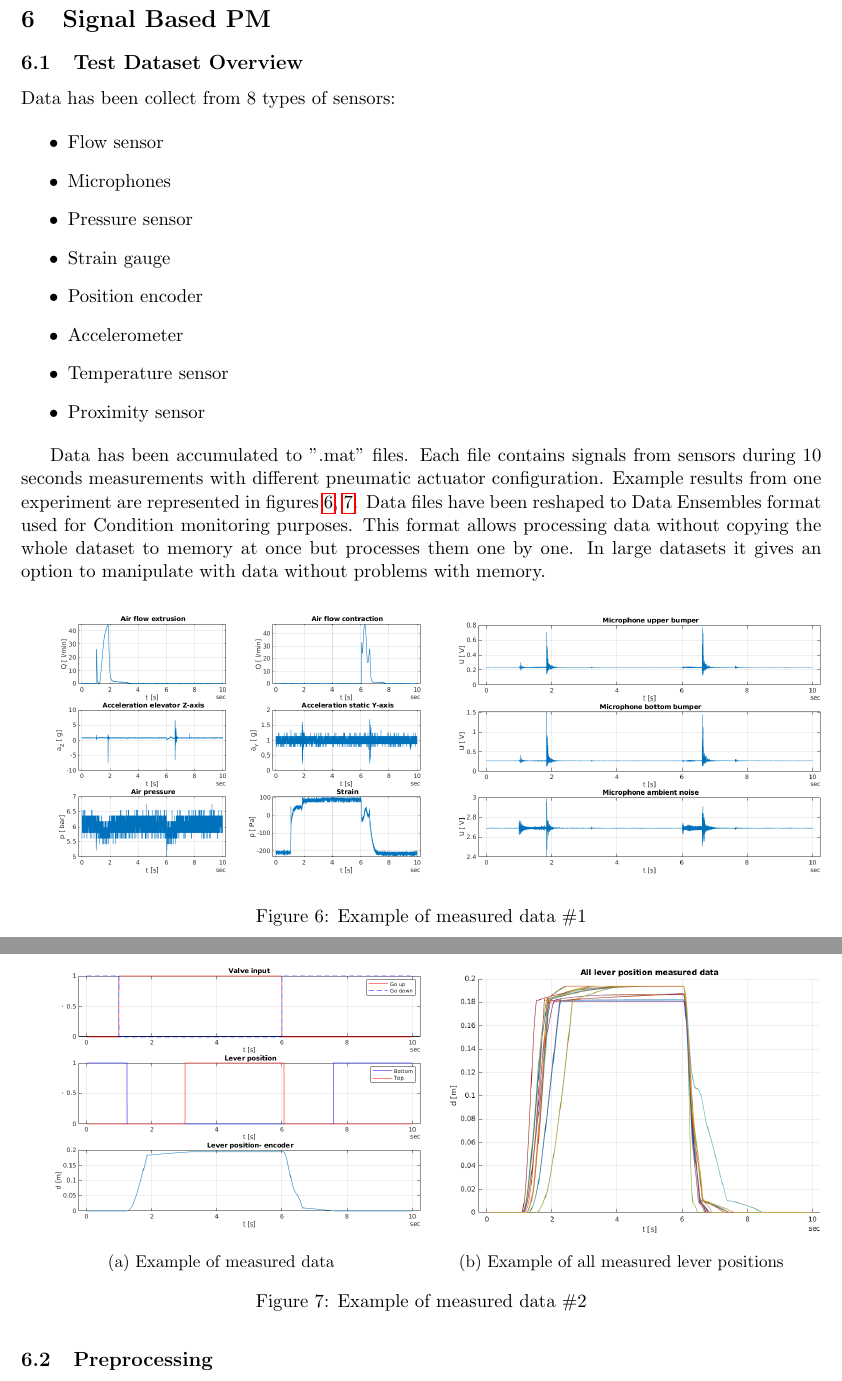
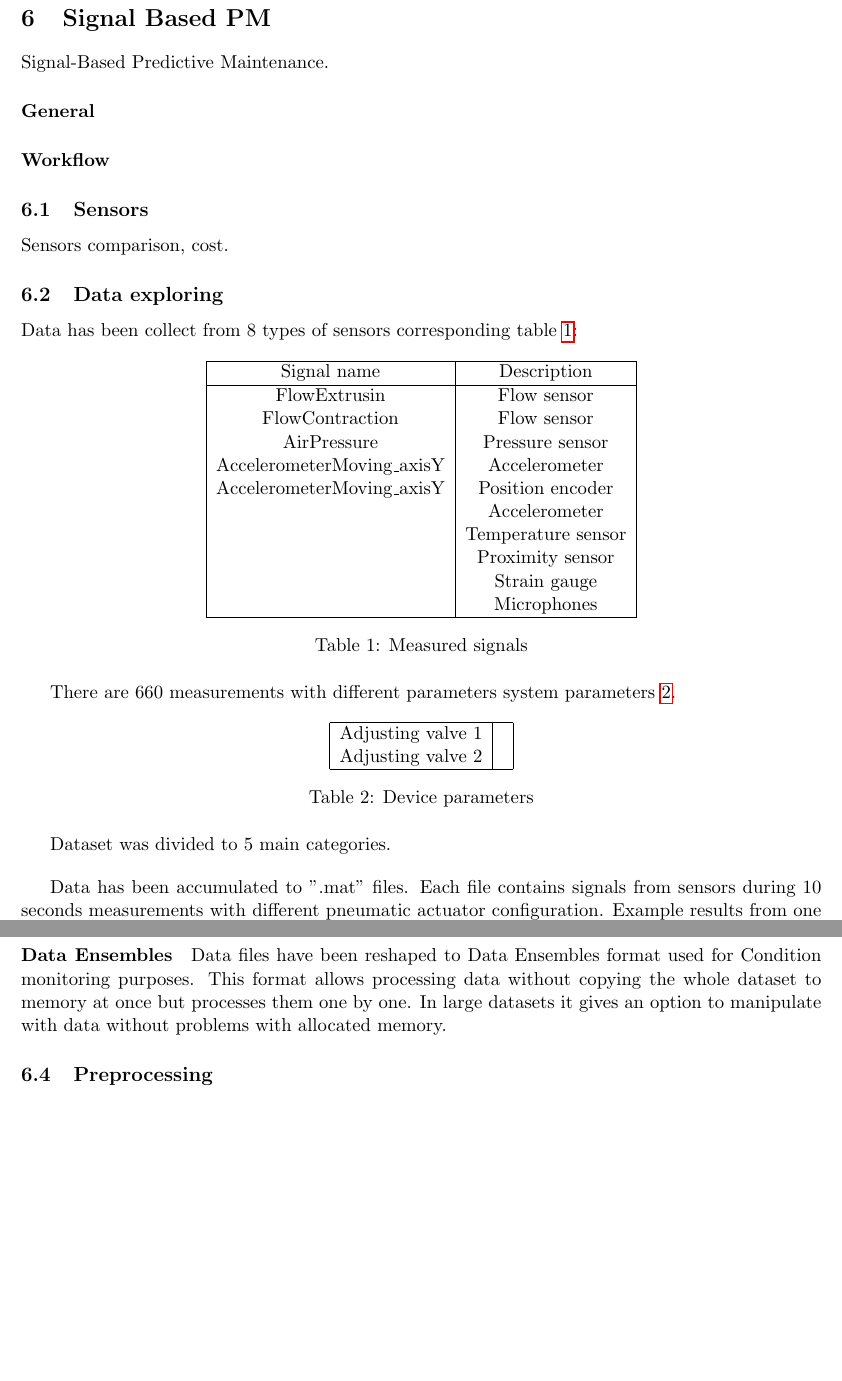
Before and after one commit to xvoron/thesis, a LaTeX document (doc/latex/mt.tex, which reads doc/latex/sb/sb.tex): two parts of pages 18 and 19 of 22 before the commit and two parts of pages 18 and 19 of 20 after it, joined at a grey line, cut so that both start at the same text, the shorter picture padded with empty space. Compiled offline with pdfLaTeX.

```diff
--- a/doc/latex/sb/sb.tex
+++ b/doc/latex/sb/sb.tex
@@ -48,79 +48,80 @@
 % -----------------------------------------------------------------------------
 
 \section{Signal Based PM}
+Signal-Based Predictive Maintenance.
+\paragraph{General}
+\paragraph{Workflow}
 
-\subsection{Test Dataset Overview}
 
-Data has been collect from 8 types of sensors:
+\subsection{Sensors}
+Sensors comparison, cost.
+
+\subsection{Data exploring}
+Data has been collect from 8 types of sensors corresponding table
+\ref{tab:measured_signals}:
+\begin{table}[h]
+    \centering
+    \begin{tabular}{|c|c|}
+        \hline
+        Signal name                   &   Description       \\
+               \hline
+           FlowExtrusin               &   Flow sensor       \\
+           FlowContraction            &   Flow sensor       \\
+           AirPressure                &   Pressure sensor   \\
+           AccelerometerMoving\_axisY &   Accelerometer     \\
+           AccelerometerMoving\_axisY &   Position encoder  \\
+                                      &   Accelerometer     \\
+                                      &   Temperature sensor\\
+                                      &   Proximity sensor  \\
+                                      &   Strain gauge      \\
+                                      &   Microphones       \\
+        \hline
+    \end{tabular}
+    \caption{Measured signals}
+    \label{tab:measured_signals}
+\end{table}
+
+There are 660 measurements with different parameters system parameters
+\ref{tab:params}.
+\begin{table}[h]
+    \centering
+    \begin{tabular}{|c|c|}
+        \hline
+        Adjusting valve 1 &  \\
+        Adjusting valve 2 &  \\
+        \hline
+    \end{tabular}
+    \caption{Device parameters}
+    \label{tab:params}
+\end{table}
+
+Dataset was divided to 5 main categories.
+
 
 \begin{itemize}
-\item Flow sensor
-\item Microphones
-\item Pressure sensor
-\item Strain gauge
-\item Position encoder
-\item Accelerometer
-\item Temperature sensor
-\item Proximity sensor
 \end{itemize}
 
 Data has been accumulated to ".mat" files.
 Each file contains signals from sensors during 10 seconds measurements with
 different pneumatic actuator configuration. Example results from one
 experiment are represented in figures \ref{fig:data_exmp1},
-\ref{fig:data_exmp2}. Data files have been reshaped
-to Data Ensembles format used for Condition monitoring purposes. This
-format allows processing data without copying the whole dataset to
-memory at once but processes them one by one. In large datasets it gives an
-option to manipulate with data without problems with memory.
+\ref{fig:data_exmp2}.
 
-\begin{figure}[h!]
-    \centering
-    \begin{subfigure}{.5\textwidth}
-        \centering
-        \includegraphics[width=1.1\textwidth]{data_example1.png}
-    \end{subfigure}%
-    \begin{subfigure}{.5\textwidth}
-        \centering
-        \includegraphics[width=1.1\textwidth]{data_example2.png}
-    \end{subfigure}
-    \caption{Example of measured data \#1}
-    \label{fig:data_exmp1}
-\end{figure}
 
-\begin{figure}
-    \centering
-    \begin{subfigure}{.5\textwidth}
-        \centering
-        \includegraphics[width=1.1\textwidth]{data_example3.png}
-        \caption{Example of measured data}
-    \end{subfigure}%
-    \begin{subfigure}{.5\textwidth}
-        \centering
-        \includegraphics[width=1.1\textwidth]{lever_positions.png}
-        \caption{Example of all measured lever positions}
-    \end{subfigure}
-    \caption{Example of measured data \#2}
-    \label{fig:data_exmp2}
-\end{figure}
+\subsection{Data management}
+\paragraph{Data Ensembles}
+Data files have been reshaped to Data Ensembles format used for Condition
+monitoring purposes. This format allows processing data without copying the
+whole dataset to memory at once but processes them one by one. In large datasets
+it gives an option to manipulate with data without problems with allocated memory.
 
 \subsection{Preprocessing}
-Measured signals require preprocessing for feature extraction. Signals were
-filtered and preprocessed concerning the preservation of the information
-base. Filters were design concerning Amplitude-frequency response for
-particular signals, using Fast-Fourier transformation. For smoothing
-data Moving Average function were used.
+Measured signals require preprocessing concerning the preservation of the information
+base. For smoothing data Moving Average function were used.
 As an example, the figure \ref{fig:preprocess} is shown the "raw" and filtered signals.
 The whole dataset of preprocessed data is relatively big. For
 time-saving, parallel computing was used for all computationally
 demanding parts of the code.
-
-\begin{figure}[h!]
-    \centering
-    \includegraphics[width=0.8\textwidth]{preprocessed_data.png}
-    \caption{Example of measured data after filtration}
-    \label{fig:preprocess}
-\end{figure}
 
 
 \subsection{Condition Indicators extraction}
```
Also changed, not shown: doc/doc.md (+1 -0 lines), doc/latex/fdipm/fdipm.tex (+4 -1 lines), doc/latex/mb/mb.tex (+1 -2 lines), doc/notes/fdipm.md (+0 -6 lines), doc/sensors/sensors.md (added, +18 -0 lines), sb/sb.md (+31 -1 lines), doc/sensors/574334datasheet.pdf (added), doc/latex/sb/sb.tex (63 more changed lines), 7 other files.
